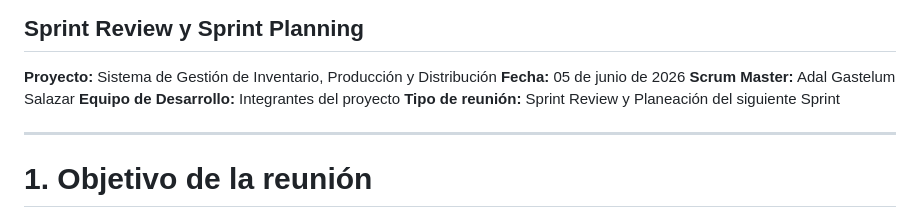
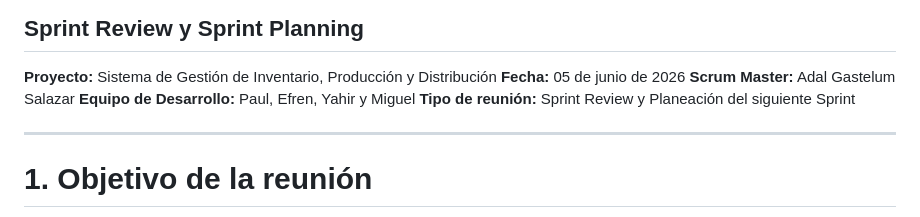
Before and after one commit to migemiggg/Software-Ohana, a Markdown page: docs/scrum/minuta_sprint_review_2026-06-05.md, the part around the change. Drawn GitHub-style.

Commit message:
Update development team members in sprint review

```diff
--- a/docs/scrum/minuta_sprint_review_2026-06-05.md
+++ b/docs/scrum/minuta_sprint_review_2026-06-05.md
@@ -5,7 +5,7 @@
 **Proyecto:** Sistema de Gestión de Inventario, Producción y Distribución
 **Fecha:** 05 de junio de 2026
 **Scrum Master:** Adal Gastelum Salazar
-**Equipo de Desarrollo:** Integrantes del proyecto
+**Equipo de Desarrollo:** Paul, Efren, Yahir y Miguel
 **Tipo de reunión:** Sprint Review y Planeación del siguiente Sprint
 
 ---
```
